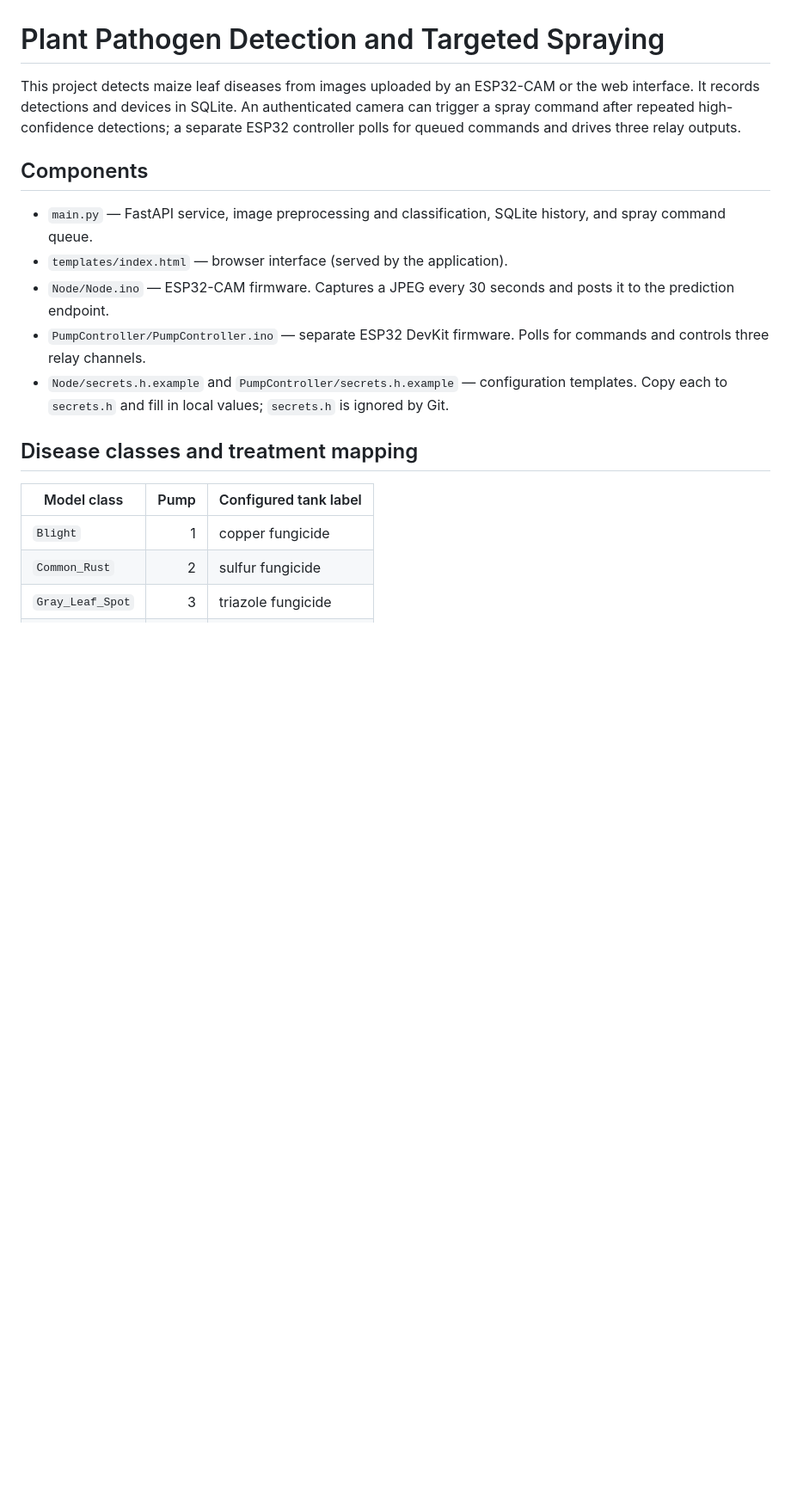
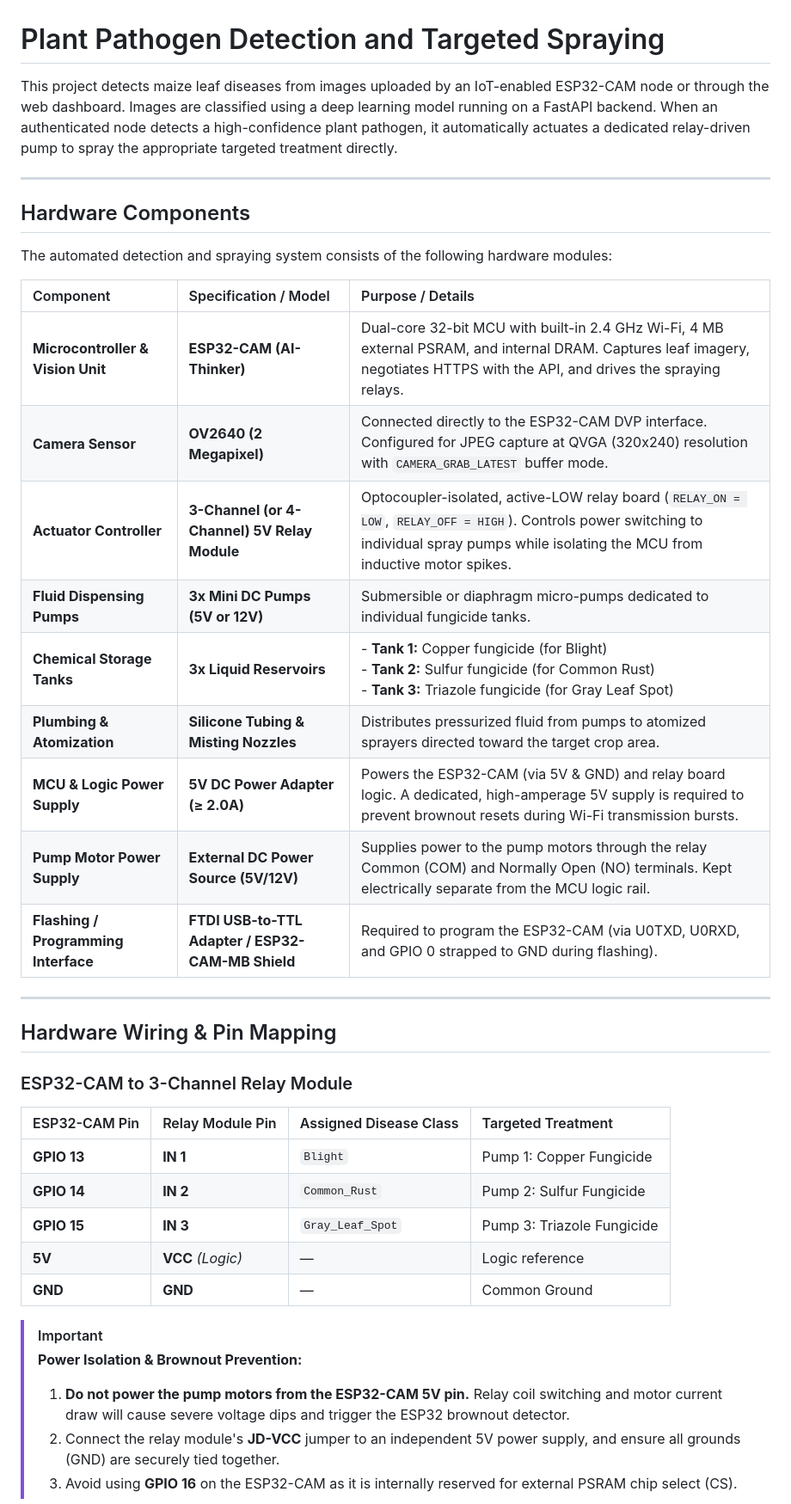
Before and after one commit to Spidey390/Plant_Pathogens, a Markdown page: README.md, the part around one of its changes. Shown at 86% size. Rendered like a GitHub page; blank space fills up the shorter version.

```diff
--- a/README.md
+++ b/README.md
@@ -1,19 +1,42 @@
 # Plant Pathogen Detection and Targeted Spraying
 
-This project detects maize leaf diseases from images uploaded by an ESP32-CAM or the web interface. It records detections and devices in SQLite. An authenticated camera can trigger a spray command after repeated high-confidence detections; a separate ESP32 controller polls for queued commands and drives three relay outputs.
+This project detects maize leaf diseases from images uploaded by an IoT-enabled ESP32-CAM node or through the web dashboard. Images are classified using a deep learning model running on a FastAPI backend. When an authenticated node detects a high-confidence plant pathogen, it automatically actuates a dedicated relay-driven pump to spray the appropriate targeted treatment directly.
 
-## Components
+---
 
-- `main.py` — FastAPI service, image preprocessing and classification, SQLite history, and spray command queue.
-- `templates/index.html` — browser interface (served by the application).
-- `Node/Node.ino` — ESP32-CAM firmware. Captures a JPEG every 30 seconds and posts it to the prediction endpoint.
-- `PumpController/PumpController.ino` — separate ESP32 DevKit firmware. Polls for commands and controls three relay channels.
-- `Node/secrets.h.example` and `PumpController/secrets.h.example` — configuration templates. Copy each to `secrets.h` and fill in local values; `secrets.h` is ignored by Git.
+## Hardware Components
 
-## Disease classes and treatment mapping
+The automated detection and spraying system consists of the following hardware modules:
 
-| Model class | Pump | Configured tank label |
-| --- | ---: | --- |
-| `Blight` | 1 | copper fungicide |
-| `Common_Rust` | 2 | sulfur fungicide |
-| `Gray_Leaf_Spot` | 3 | triazole fungicide |
+| Component | Specification / Model | Purpose / Details |
+| :--- | :--- | :--- |
+| **Microcontroller & Vision Unit** | **ESP32-CAM (AI-Thinker)** | Dual-core 32-bit MCU with built-in 2.4 GHz Wi-Fi, 4 MB external PSRAM, and internal DRAM. Captures leaf imagery, negotiates HTTPS with the API, and drives the spraying relays. |
+| **Camera Sensor** | **OV2640 (2 Megapixel)** | Connected directly to the ESP32-CAM DVP interface. Configured for JPEG capture at QVGA (320x240) resolution with `CAMERA_GRAB_LATEST` buffer mode. |
+| **Actuator Controller** | **3-Channel (or 4-Channel) 5V Relay Module** | Optocoupler-isolated, active-LOW relay board (`RELAY_ON = LOW`, `RELAY_OFF = HIGH`). Controls power switching to individual spray pumps while isolating the MCU from inductive motor spikes. |
+| **Fluid Dispensing Pumps** | **3x Mini DC Pumps (5V or 12V)** | Submersible or diaphragm micro-pumps dedicated to individual fungicide tanks. |
+| **Chemical Storage Tanks** | **3x Liquid Reservoirs** | - **Tank 1:** Copper fungicide (for Blight)<br>- **Tank 2:** Sulfur fungicide (for Common Rust)<br>- **Tank 3:** Triazole fungicide (for Gray Leaf Spot) |
+| **Plumbing & Atomization** | **Silicone Tubing & Misting Nozzles** | Distributes pressurized fluid from pumps to atomized sprayers directed toward the target crop area. |
+| **MCU & Logic Power Supply** | **5V DC Power Adapter (≥ 2.0A)** | Powers the ESP32-CAM (via 5V & GND) and relay board logic. A dedicated, high-amperage 5V supply is required to prevent brownout resets during Wi-Fi transmission bursts. |
+| **Pump Motor Power Supply** | **External DC Power Source (5V/12V)** | Supplies power to the pump motors through the relay Common (COM) and Normally Open (NO) terminals. Kept electrically separate from the MCU logic rail. |
+| **Flashing / Programming Interface** | **FTDI USB-to-TTL Adapter / ESP32-CAM-MB Shield** | Required to program the ESP32-CAM (via U0TXD, U0RXD, and GPIO 0 strapped to GND during flashing). |
+
+---
+
+## Hardware Wiring & Pin Mapping
+
+### ESP32-CAM to 3-Channel Relay Module
+
+| ESP32-CAM Pin | Relay Module Pin | Assigned Disease Class | Targeted Treatment |
+| :--- | :--- | :--- | :--- |
+| **GPIO 13** | **IN 1** | `Blight` | Pump 1: Copper Fungicide |
+| **GPIO 14** | **IN 2** | `Common_Rust` | Pump 2: Sulfur Fungicide |
+| **GPIO 15** | **IN 3** | `Gray_Leaf_Spot` | Pump 3: Triazole Fungicide |
+| **5V** | **VCC** *(Logic)* | — | Logic reference |
+| **GND** | **GND** | — | Common Ground |
+
+> [!IMPORTANT]
+> **Power Isolation & Brownout Prevention:**
+> 1. **Do not power the pump motors from the ESP32-CAM 5V pin.** Relay coil switching and motor current draw will cause severe voltage dips and trigger the ESP32 brownout detector.
+> 2. Connect the relay module's **JD-VCC** jumper to an independent 5V power supply, and ensure all grounds (GND) are securely tied together.
+> 3. Avoid using **GPIO 16** on the ESP32-CAM as it is internally reserved for external PSRAM chip select (CS).
+
```
Also changed, not shown: other parts of README.md (+55 -26 lines).
